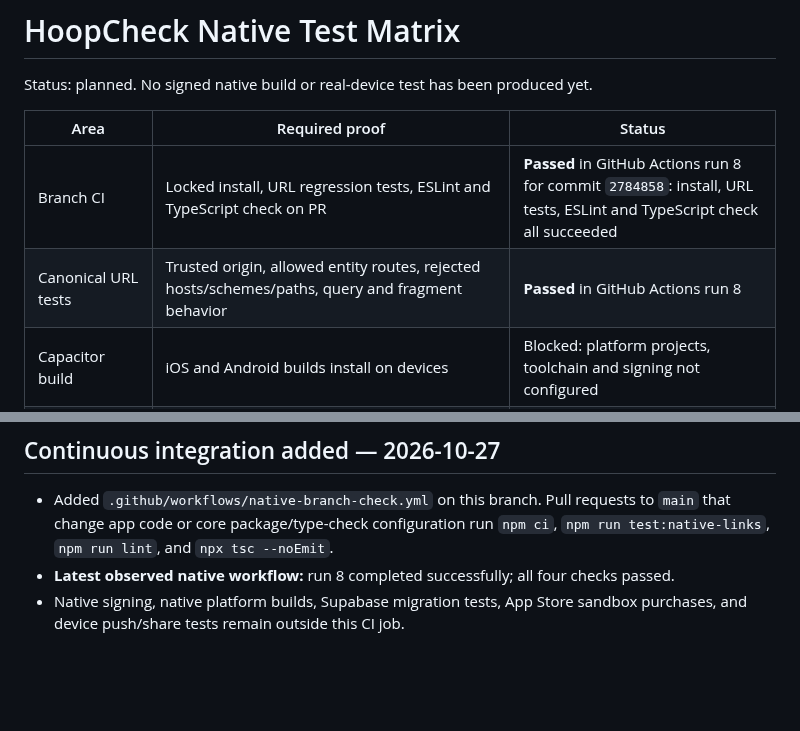
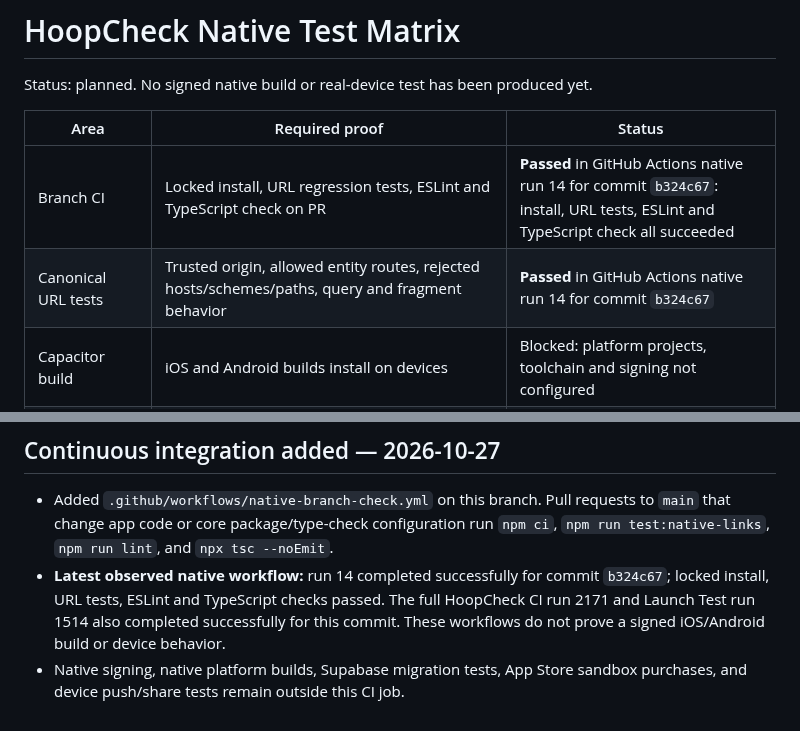
Before and after one commit to jacoriejay-afk/Hoopcheck, a Markdown page: docs/native-test-matrix.md, 2 parts joined by grey strips. GitHub-like rendering; blank space fills up the shorter version.

Commit message:
docs(native): record latest passing branch checks

```diff
--- a/docs/native-test-matrix.md
+++ b/docs/native-test-matrix.md
@@ -4,8 +4,8 @@ Status: planned. No signed native build or real-device test has been produced ye
 
 | Area | Required proof | Status |
 | --- | --- | --- |
-| Branch CI | Locked install, URL regression tests, ESLint and TypeScript check on PR | **Passed** in GitHub Actions run 8 for commit `2784858`: install, URL tests, ESLint and TypeScript check all succeeded |
-| Canonical URL tests | Trusted origin, allowed entity routes, rejected hosts/schemes/paths, query and fragment behavior | **Passed** in GitHub Actions run 8 |
+| Branch CI | Locked install, URL regression tests, ESLint and TypeScript check on PR | **Passed** in GitHub Actions native run 14 for commit `b324c67`: install, URL tests, ESLint and TypeScript check all succeeded |
+| Canonical URL tests | Trusted origin, allowed entity routes, rejected hosts/schemes/paths, query and fragment behavior | **Passed** in GitHub Actions native run 14 for commit `b324c67` |
 | Capacitor build | iOS and Android builds install on devices | Blocked: platform projects, toolchain and signing not configured |
 | Icon/splash | Existing approved HoopCheck logo exported to platform sizes | Pending source asset/export confirmation |
 | Universal Links | https://hoopcheck.online/teams/... opens same team route | Blocked: Apple Team ID and final app association |
@@ -77,5 +77,5 @@ The migration has not been applied and does not send notifications by itself.
 ## Continuous integration added — 2026-10-27
 
 - Added `.github/workflows/native-branch-check.yml` on this branch. Pull requests to `main` that change app code or core package/type-check configuration run `npm ci`, `npm run test:native-links`, `npm run lint`, and `npx tsc --noEmit`.
-- **Latest observed native workflow:** run 8 completed successfully; all four checks passed.
+- **Latest observed native workflow:** run 14 completed successfully for commit `b324c67`; locked install, URL tests, ESLint and TypeScript checks passed. The full HoopCheck CI run 2171 and Launch Test run 1514 also completed successfully for this commit. These workflows do not prove a signed iOS/Android build or device behavior.
 - Native signing, native platform builds, Supabase migration tests, App Store sandbox purchases, and device push/share tests remain outside this CI job.
```
